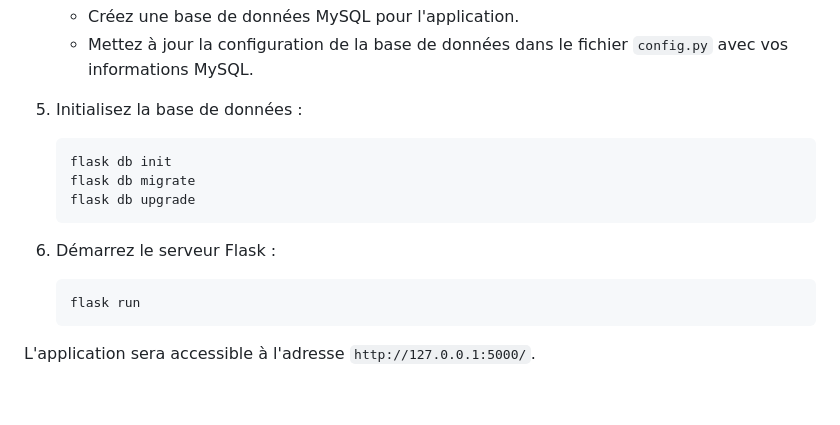
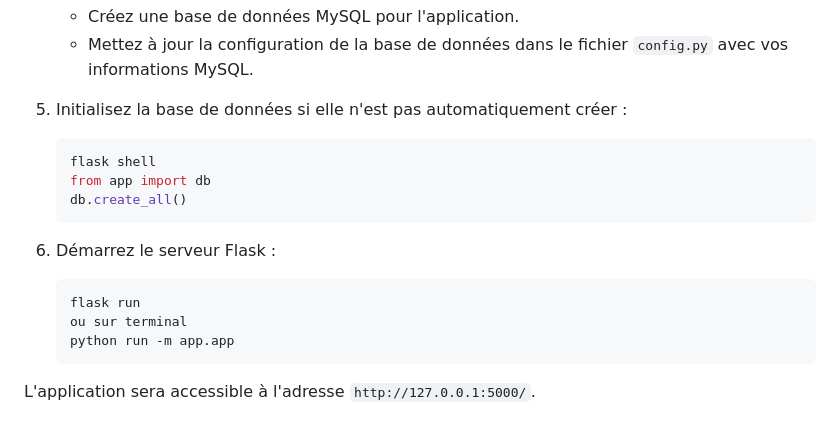
Before and after one commit to TidianiAmada/mini-evoting, a Markdown page: Readme.md, the part around the change. Drawn GitHub-style; blank space fills up the shorter version.

Commit message:
documentation

````diff
--- a/Readme.md
+++ b/Readme.md
@@ -52,16 +52,18 @@ Avant de commencer, assurez-vous d'avoir les éléments suivants installés sur
    - Créez une base de données MySQL pour l'application.
    - Mettez à jour la configuration de la base de données dans le fichier `config.py` avec vos informations MySQL.
 
-5. Initialisez la base de données :
+5. Initialisez la base de données si elle n'est pas automatiquement créer :
    ```bash
-   flask db init
-   flask db migrate
-   flask db upgrade
+   flask shell
+   from app import db
+   db.create_all()
    ```
 
 6. Démarrez le serveur Flask :
    ```bash
    flask run
+   ou sur terminal
+   python run -m app.app
    ```
 
 L'application sera accessible à l'adresse `http://127.0.0.1:5000/`.
````
